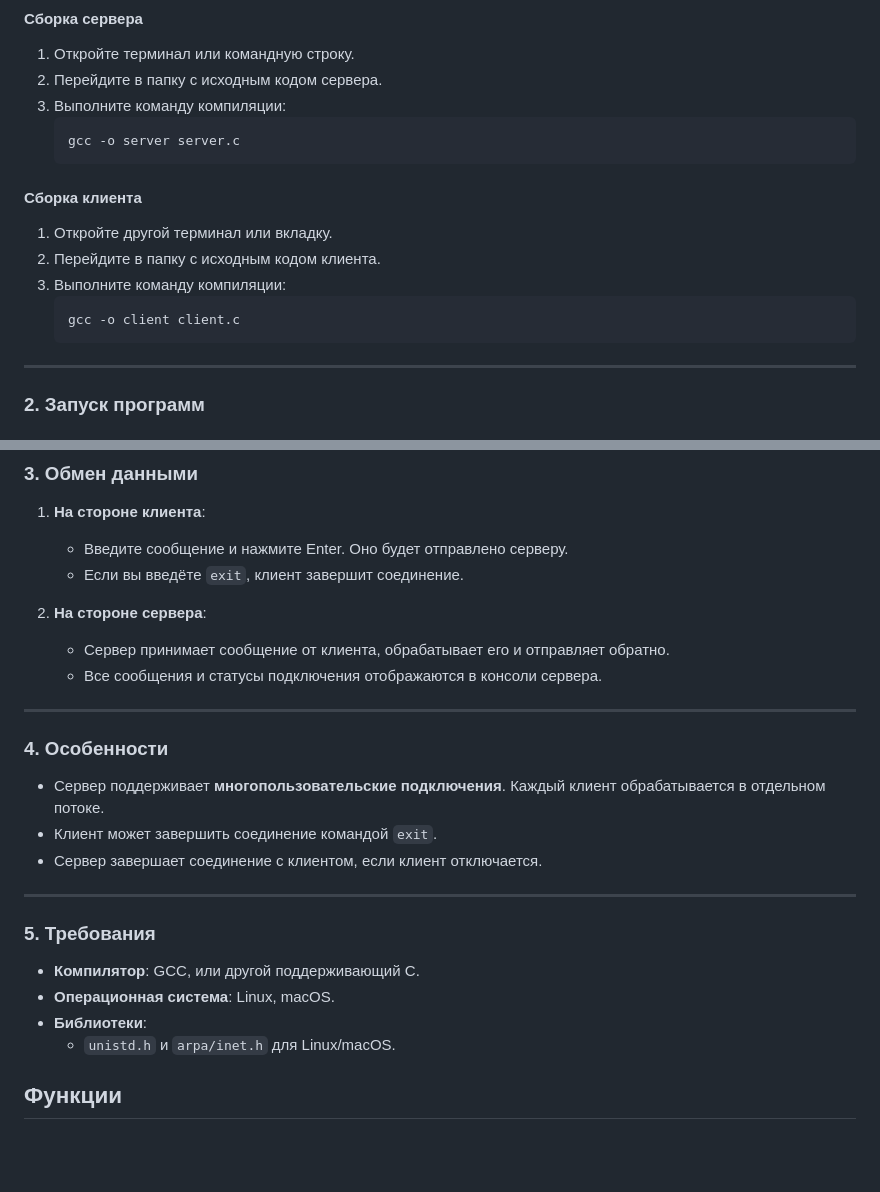
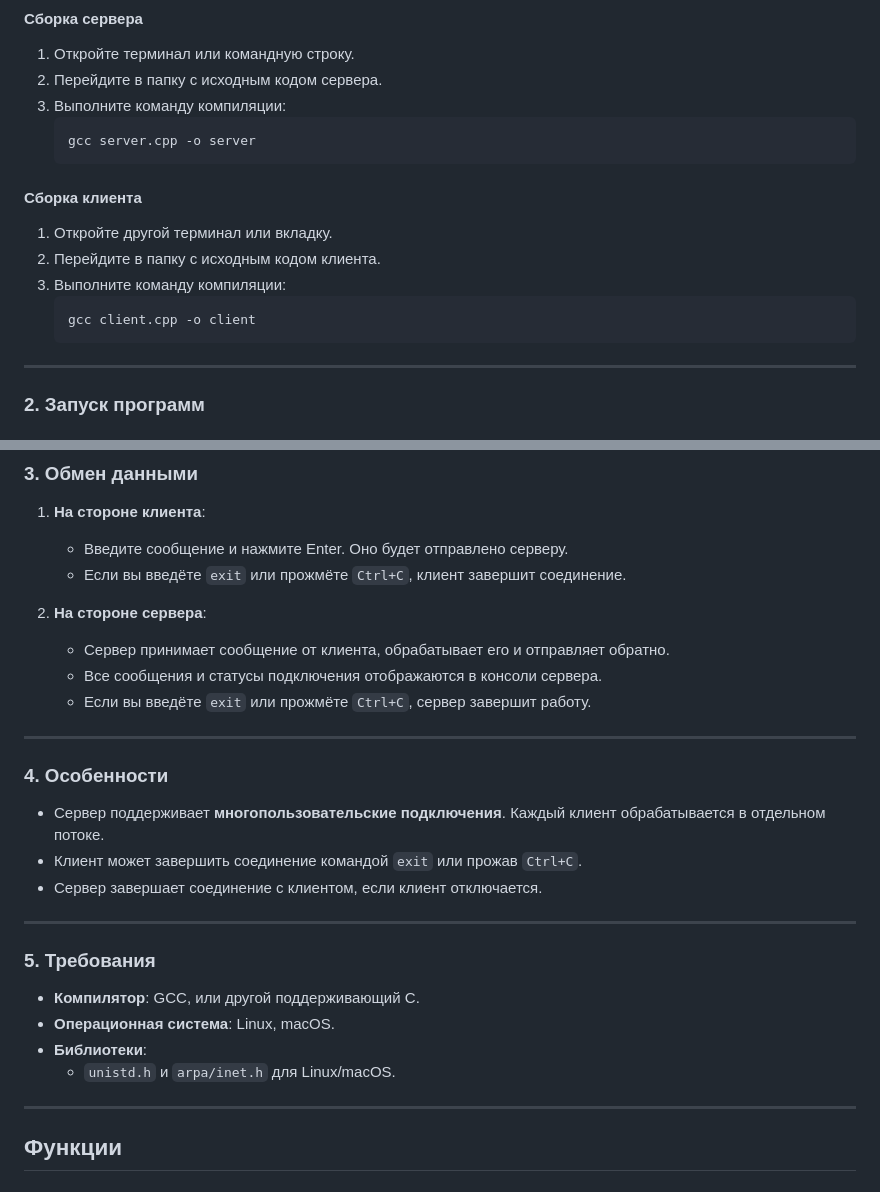
Before and after one commit to Dizel69/ECM_AND_Program, a Markdown page: ComputerNetwork/Echo/README.md, 2 parts joined by grey strips. Drawn GitHub-style; blank space fills up the shorter version.

Commit message:
Обновил README

````diff
--- a/ComputerNetwork/Echo/README.md
+++ b/ComputerNetwork/Echo/README.md
@@ -17,7 +17,7 @@
 2. Перейдите в папку с исходным кодом сервера.
 3. Выполните команду компиляции:
    ```bash
-   gcc -o server server.c
+   gcc server.cpp -o server
    ```
 
 #### Сборка клиента
@@ -25,7 +25,7 @@
 2. Перейдите в папку с исходным кодом клиента.
 3. Выполните команду компиляции:
    ```bash
-   gcc -o client client.c
+   gcc client.cpp -o client
    ```
 
 ---
@@ -56,11 +56,12 @@
 
 1. **На стороне клиента**:
    - Введите сообщение и нажмите Enter. Оно будет отправлено серверу.
-   - Если вы введёте `exit`, клиент завершит соединение.
+   - Если вы введёте `exit` или прожмёте `Ctrl+C`, клиент завершит соединение.
 
 2. **На стороне сервера**:
    - Сервер принимает сообщение от клиента, обрабатывает его и отправляет обратно.
    - Все сообщения и статусы подключения отображаются в консоли сервера.
+   - Если вы введёте `exit` или прожмёте `Ctrl+C`, сервер завершит работу.
 
 
 ---
@@ -68,7 +69,7 @@
 ### 4. Особенности
 
 - Сервер поддерживает **многопользовательские подключения**. Каждый клиент обрабатывается в отдельном потоке.
-- Клиент может завершить соединение командой `exit`.
+- Клиент может завершить соединение командой `exit` или прожав `Ctrl+C`.
 - Сервер завершает соединение с клиентом, если клиент отключается.
 
 ---
@@ -79,6 +80,9 @@
 - **Операционная система**: Linux, macOS.
 - **Библиотеки**:
   - `unistd.h` и `arpa/inet.h` для Linux/macOS.
+
+---
+
 ## Функции
 
 ### Общие функции
````
Also changed, not shown: other parts of ComputerNetwork/Echo/README.md (+8 -0 lines).
